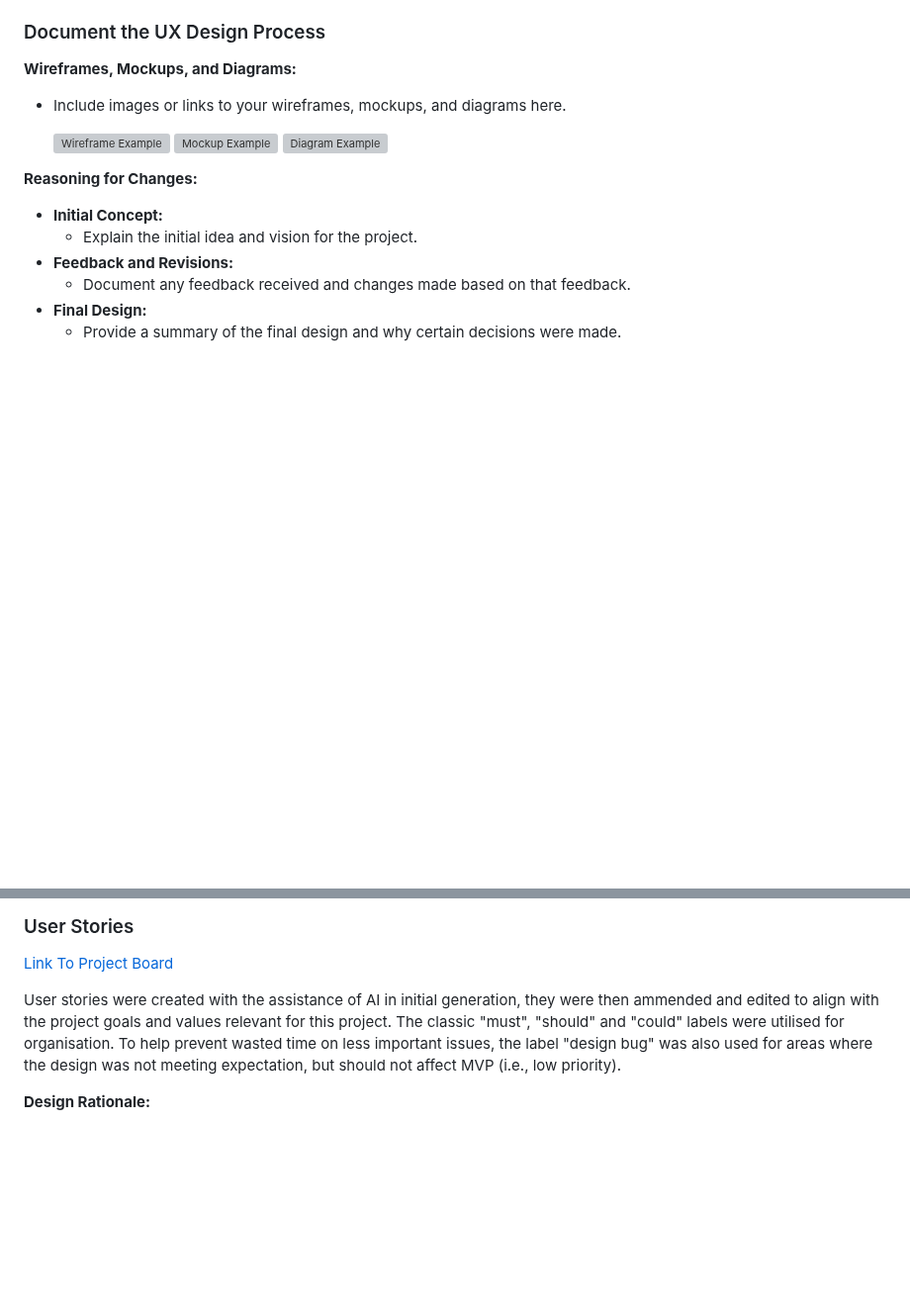
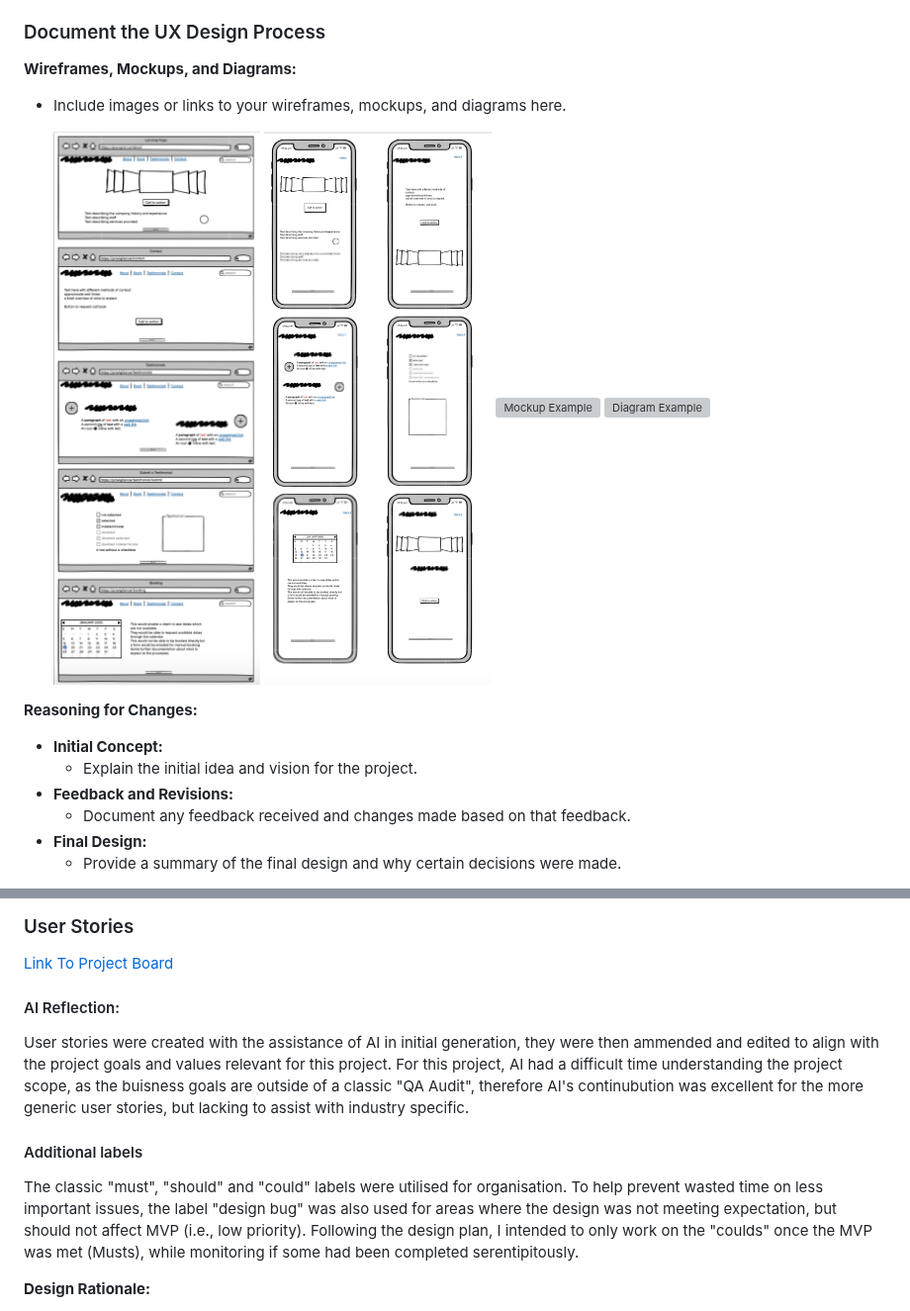
Before and after one commit to jesskins/provigilance, a Markdown page: README.md, 2 parts joined by grey strips. Shown at 99% size. Drawn GitHub-style; blank space fills up the shorter version; grey boxes are pictures that could not be loaded.

Commit message:
more rationale to readme

```diff
--- a/README.md
+++ b/README.md
@@ -168,7 +168,8 @@ See the [open issues](https://github.com/othneildrew/Best-README-Template/issues
 **Wireframes, Mockups, and Diagrams:**
 - Include images or links to your wireframes, mockups, and diagrams here.
 
-  ![Wireframe Example](path/to/wireframe.png)
+  ![Desktop Wireframe](assets/readme/wf_desktop.png)
+  ![Mobile Wireframe](assets/readme/wf_mobile.png)
   ![Mockup Example](path/to/mockup.png)
   ![Diagram Example](path/to/diagram.png)
 
@@ -194,8 +195,13 @@ See the [open issues](https://github.com/othneildrew/Best-README-Template/issues
 ### User Stories
 [Link To Project Board](https://github.com/users/jesskins/projects/7)
 
-User stories were created with the assistance of AI in initial generation, they were then ammended and edited to align with the project goals and values relevant for this project.
+#### AI Reflection:
+
+User stories were created with the assistance of AI in initial generation, they were then ammended and edited to align with the project goals and values relevant for this project. For this project, AI had a difficult time understanding the project scope, as the buisness goals are outside of a classic "QA Audit", therefore AI's continubution was excellent for the more generic user stories, but lacking to assist with industry specific.
+
+#### Additional labels
 The classic "must", "should" and "could" labels were utilised for organisation. To help prevent wasted time on less important issues, the label "design bug" was also used for areas where the design was not meeting expectation, but should not affect MVP (i.e., low priority).
+Following the design plan, I intended to only work on the "coulds" once the MVP was met (Musts), while monitoring if some had been completed serentipitously.
 
 **Design Rationale:**
 - Explain the design decisions made throughout the project.
```
